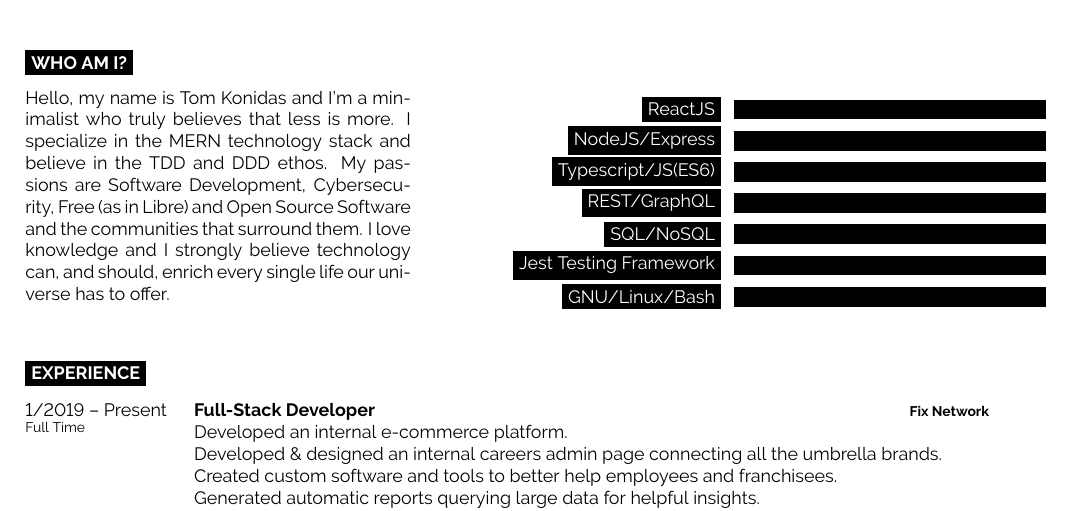
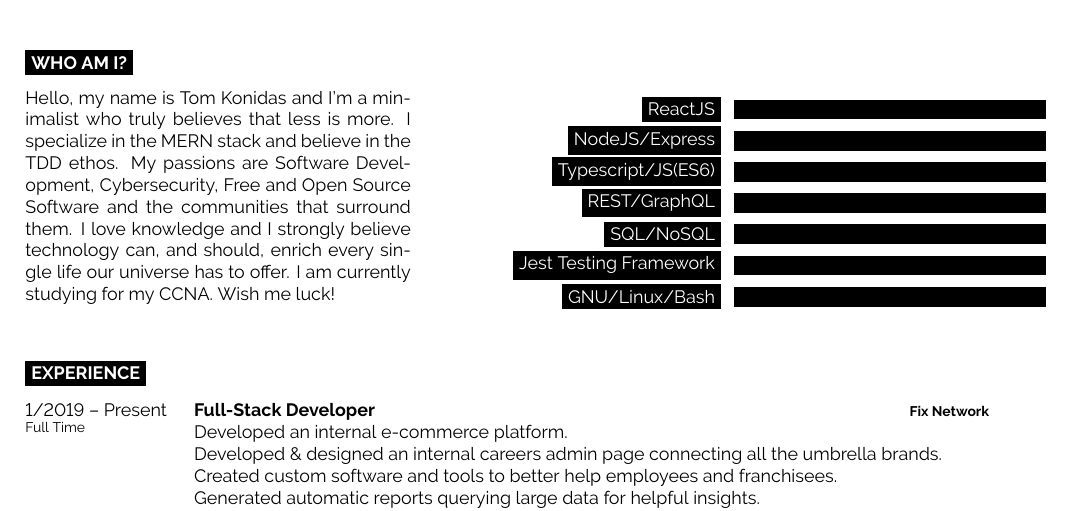
Before and after one commit to tomkonidas/cv, a LaTeX CV (cv.tex): part of the page, cut so that both start at the same text. Compiled offline with pdfLaTeX.

Commit message:
Update intro block text

```diff
--- a/cv.tex
+++ b/cv.tex
@@ -69,10 +69,11 @@
 	\vspace{-\baselineskip} % Required for vertically aligning minipages
 
   Hello, my name is Tom Konidas and I'm a minimalist who truly believes that less is more.
-  I specialize in the MERN technology stack and believe in the TDD and DDD ethos.
-  My passions are Software Development, Cybersecurity, Free (as in Libre) and Open Source Software and the communities that surround them.
+  I specialize in the MERN stack and believe in the TDD ethos.
+  My passions are Software Development, Cybersecurity, Free and Open Source Software and the communities that surround them.
   I love knowledge and I strongly believe technology can, and should, enrich every single
   life our universe has to offer.
+  I am currently studying for my CCNA. Wish me luck!
 \end{minipage}
 \hfill % Whitespace between
 \begin{minipage}[t]{0.5\textwidth} % 50% of the page for the skills bar chart
```
Also changed, not shown: cv.pdf.
